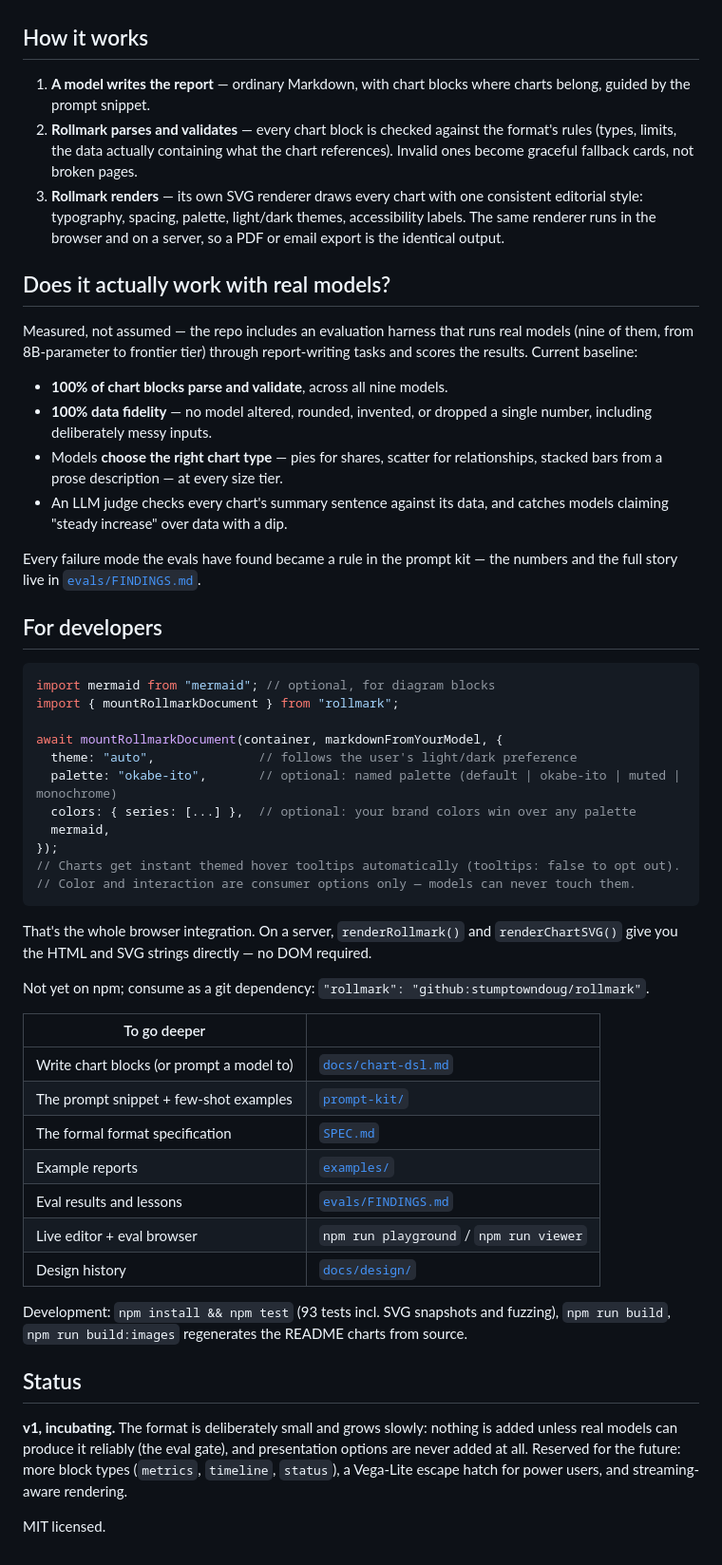
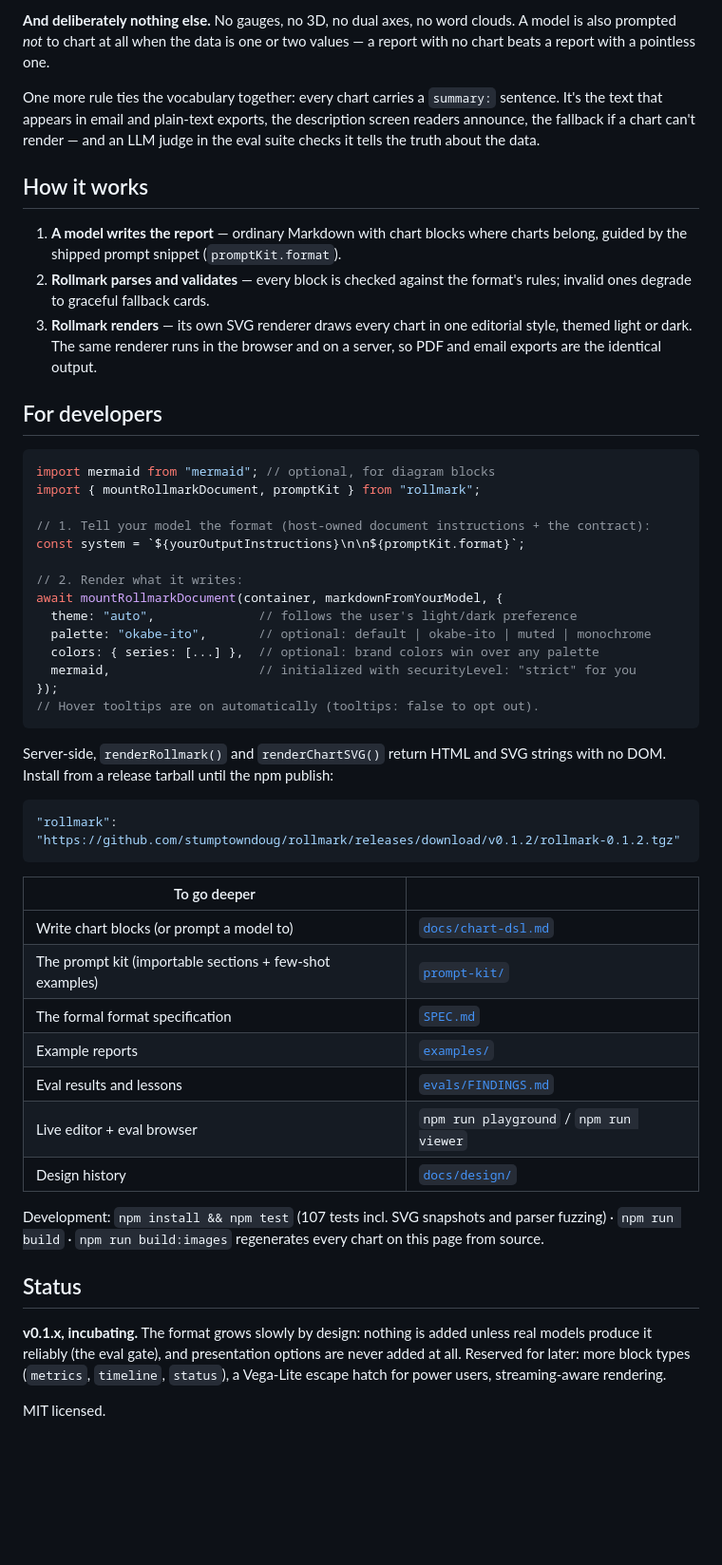
Before and after one commit to stumptowndoug/rollmark, a Markdown page: README.md, the part around one of its changes. Shown at 95% size. Rendered like a GitHub page; blank space fills up the shorter version.

````diff
--- a/README.md
+++ b/README.md
@@ -62,55 +184,52 @@ The rules a model needs fit in one short prompt snippet — importable as `promp
+**And deliberately nothing else.** No gauges, no 3D, no dual axes, no word clouds. A model is also prompted *not* to chart at all when the data is one or two values — a report with no chart beats a report with a pointless one.
+
+One more rule ties the vocabulary together: every chart carries a `summary:` sentence. It's the text that appears in email and plain-text exports, the description screen readers announce, the fallback if a chart can't render — and an LLM judge in the eval suite checks it tells the truth about the data.
 
 ## How it works
 
-1. **A model writes the report** — ordinary Markdown, with chart blocks where charts belong, guided by the prompt snippet.
-2. **Rollmark parses and validates** — every chart block is checked against the format's rules (types, limits, the data actually containing what the chart references). Invalid ones become graceful fallback cards, not broken pages.
-3. **Rollmark renders** — its own SVG renderer draws every chart with one consistent editorial style: typography, spacing, palette, light/dark themes, accessibility labels. The same renderer runs in the browser and on a server, so a PDF or email export is the identical output.
-
-## Does it actually work with real models?
-
-Measured, not assumed — the repo includes an evaluation harness that runs real models (nine of them, from 8B-parameter to frontier tier) through report-writing tasks and scores the results. Current baseline:
-
-- **100% of chart blocks parse and validate**, across all nine models.
-- **100% data fidelity** — no model altered, rounded, invented, or dropped a single number, including deliberately messy inputs.
-- Models **choose the right chart type** — pies for shares, scatter for relationships, stacked bars from a prose description — at every size tier.
-- An LLM judge checks every chart's summary sentence against its data, and catches models claiming "steady increase" over data with a dip.
-
-Every failure mode the evals have found became a rule in the prompt kit — the numbers and the full story live in [`evals/FINDINGS.md`](./evals/FINDINGS.md).
+1. **A model writes the report** — ordinary Markdown with chart blocks where charts belong, guided by the shipped prompt snippet (`promptKit.format`).
+2. **Rollmark parses and validates** — every block is checked against the format's rules; invalid ones degrade to graceful fallback cards.
+3. **Rollmark renders** — its own SVG renderer draws every chart in one editorial style, themed light or dark. The same renderer runs in the browser and on a server, so PDF and email exports are the identical output.
 
 ## For developers
 
 ```ts
 import mermaid from "mermaid"; // optional, for diagram blocks
-import { mountRollmarkDocument } from "rollmark";
+import { mountRollmarkDocument, promptKit } from "rollmark";
 
+// 1. Tell your model the format (host-owned document instructions + the contract):
+const system = `${yourOutputInstructions}\n\n${promptKit.format}`;
+
+// 2. Render what it writes:
 await mountRollmarkDocument(container, markdownFromYourModel, {
   theme: "auto",              // follows the user's light/dark preference
-  palette: "okabe-ito",       // optional: named palette (default | okabe-ito | muted | monochrome)
-  colors: { series: [...] },  // optional: your brand colors win over any palette
-  mermaid,
+  palette: "okabe-ito",       // optional: default | okabe-ito | muted | monochrome
+  colors: { series: [...] },  // optional: brand colors win over any palette
+  mermaid,                    // initialized with securityLevel: "strict" for you
 });
-// Charts get instant themed hover tooltips automatically (tooltips: false to opt out).
-// Color and interaction are consumer options only — models can never touch them.
+// Hover tooltips are on automatically (tooltips: false to opt out).
 ```
 
-That's the whole browser integration. On a server, `renderRollmark()` and `renderChartSVG()` give you the HTML and SVG strings directly — no DOM required.
+Server-side, `renderRollmark()` and `renderChartSVG()` return HTML and SVG strings with no DOM. Install from a release tarball until the npm publish:
 
-Not yet on npm; consume as a git dependency: `"rollmark": "github:stumptowndoug/rollmark"`.
+```json
+"rollmark": "https://github.com/stumptowndoug/rollmark/releases/download/v0.1.2/rollmark-0.1.2.tgz"
+```
 
 | To go deeper | |
 |---|---|
 | Write chart blocks (or prompt a model to) | [`docs/chart-dsl.md`](./docs/chart-dsl.md) |
-| The prompt snippet + few-shot examples | [`prompt-kit/`](./prompt-kit/) |
+| The prompt kit (importable sections + few-shot examples) | [`prompt-kit/`](./prompt-kit/) |
 | The formal format specification | [`SPEC.md`](./SPEC.md) |
 | Example reports | [`examples/`](./examples/) |
 | Eval results and lessons | [`evals/FINDINGS.md`](./evals/FINDINGS.md) |
 | Live editor + eval browser | `npm run playground` / `npm run viewer` |
 | Design history | [`docs/design/`](./docs/design/) |
 
-Development: `npm install && npm test` (93 tests incl. SVG snapshots and fuzzing), `npm run build`, `npm run build:images` regenerates the README charts from source.
+Development: `npm install && npm test` (107 tests incl. SVG snapshots and parser fuzzing) · `npm run build` · `npm run build:images` regenerates every chart on this page from source.
 
 ## Status
 
-**v1, incubating.** The format is deliberately small and grows slowly: nothing is added unless real models can produce it reliably (the eval gate), and presentation options are never added at all. Reserved for the future: more block types (`metrics`, `timeline`, `status`), a Vega-Lite escape hatch for power users, and streaming-aware rendering.
+**v0.1.x, incubating.** The format grows slowly by design: nothing is added unless real models produce it reliably (the eval gate), and presentation options are never added at all. Reserved for later: more block types (`metrics`, `timeline`, `status`), a Vega-Lite escape hatch for power users, streaming-aware rendering.
 
 MIT licensed.
````
Also changed, not shown: other parts of README.md (+147 -25 lines).
